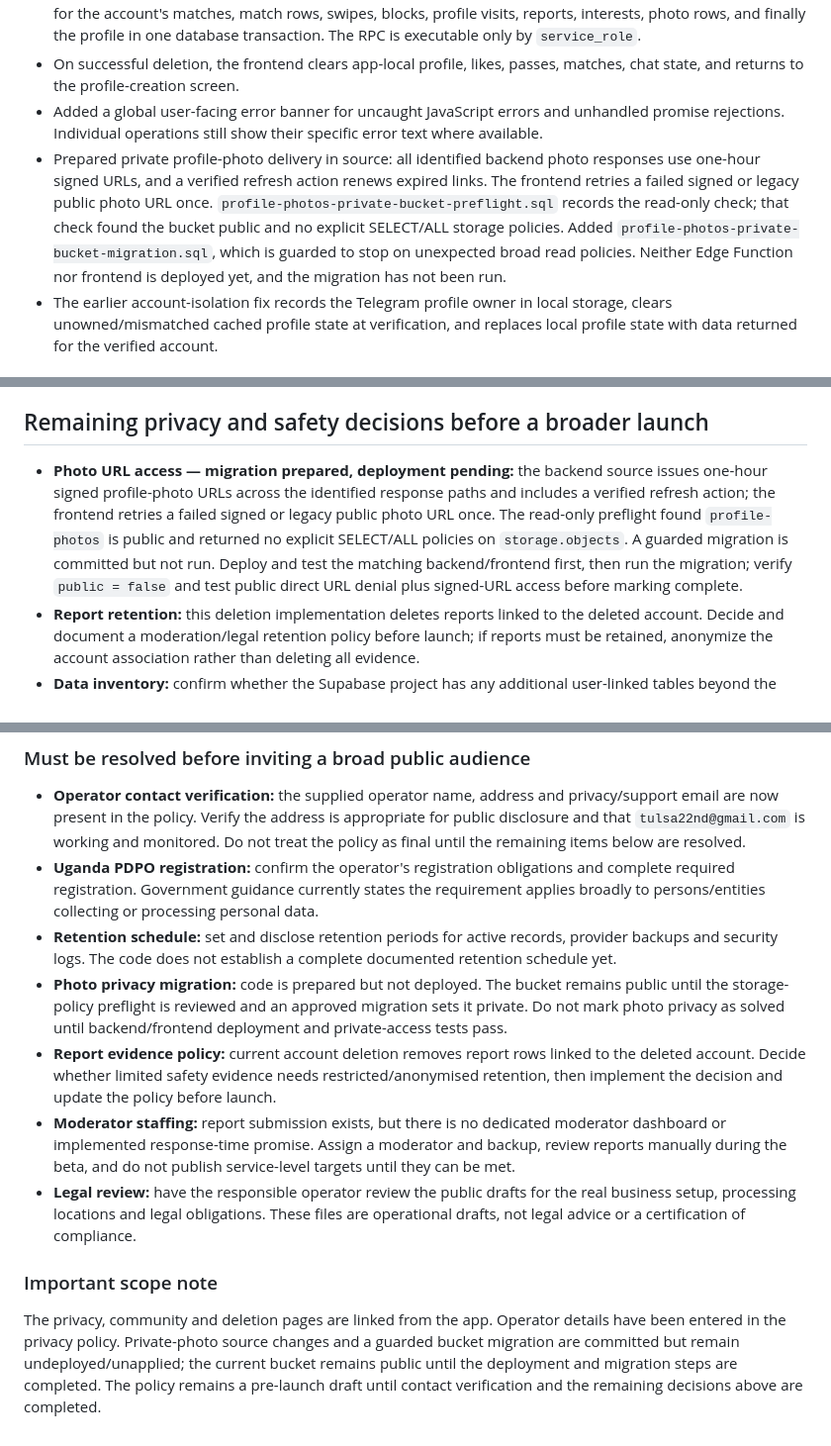
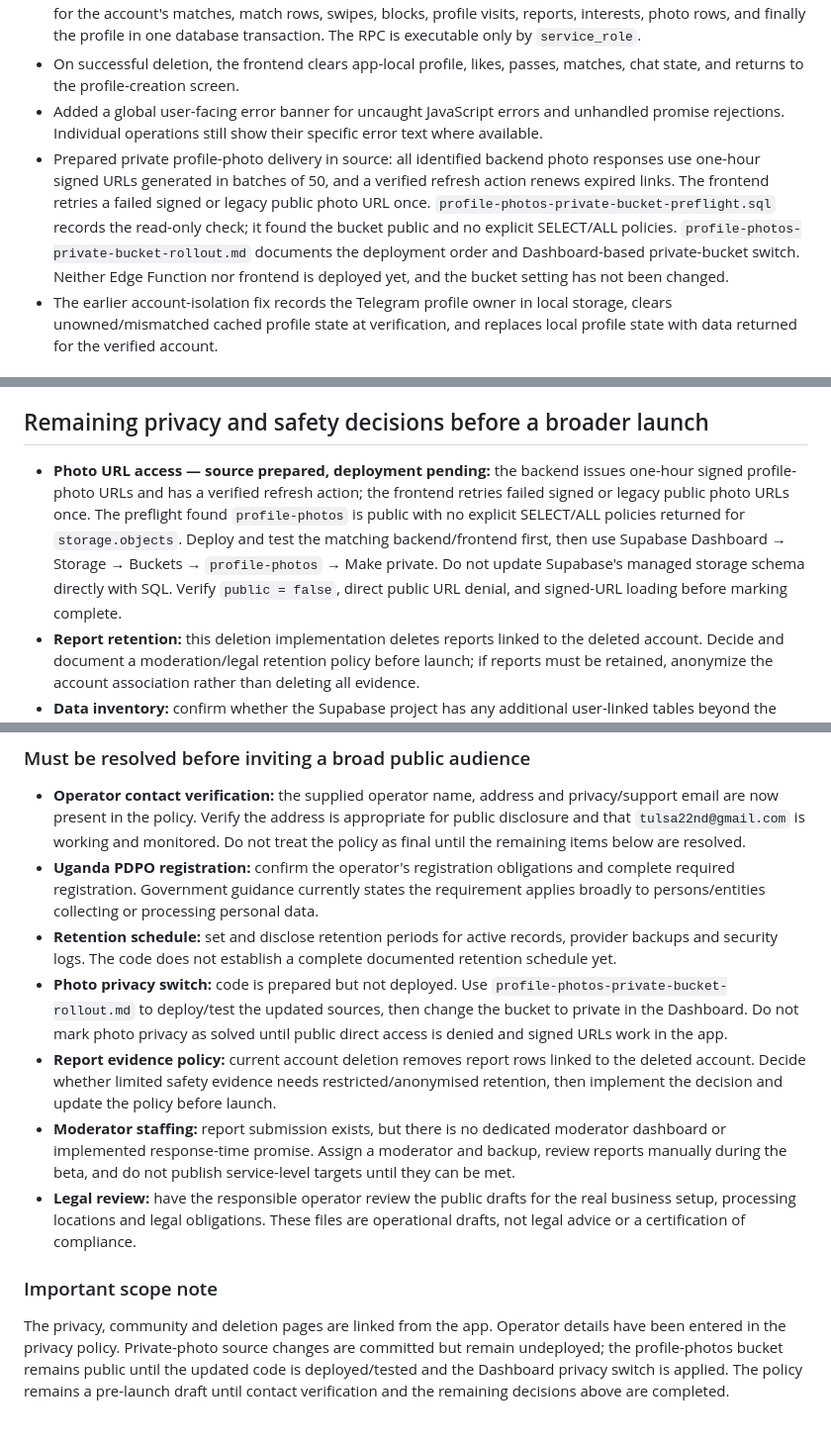
Before and after one commit to Altusdids/conect-discover, a Markdown page: launch-readiness-audit.md, 3 parts joined by grey strips. Shown at 99% size. Rendered like a GitHub page.

Commit message:
Document dashboard-based private photo rollout

```diff
--- a/launch-readiness-audit.md
+++ b/launch-readiness-audit.md
@@ -10,7 +10,7 @@ _Last updated: 2026-10-25_
 - Added a PostgreSQL migration defining `public.delete_conect_account_data(uuid)`. It removes messages for the account's matches, match rows, swipes, blocks, profile visits, reports, interests, photo rows, and finally the profile in one database transaction. The RPC is executable only by `service_role`.
 - On successful deletion, the frontend clears app-local profile, likes, passes, matches, chat state, and returns to the profile-creation screen.
 - Added a global user-facing error banner for uncaught JavaScript errors and unhandled promise rejections. Individual operations still show their specific error text where available.
-- Prepared private profile-photo delivery in source: all identified backend photo responses use one-hour signed URLs, and a verified refresh action renews expired links. The frontend retries a failed signed or legacy public photo URL once. `profile-photos-private-bucket-preflight.sql` records the read-only check; that check found the bucket public and no explicit SELECT/ALL storage policies. Added `profile-photos-private-bucket-migration.sql`, which is guarded to stop on unexpected broad read policies. Neither Edge Function nor frontend is deployed yet, and the migration has not been run.
+- Prepared private profile-photo delivery in source: all identified backend photo responses use one-hour signed URLs generated in batches of 50, and a verified refresh action renews expired links. The frontend retries a failed signed or legacy public photo URL once. `profile-photos-private-bucket-preflight.sql` records the read-only check; it found the bucket public and no explicit SELECT/ALL policies. `profile-photos-private-bucket-rollout.md` documents the deployment order and Dashboard-based private-bucket switch. Neither Edge Function nor frontend is deployed yet, and the bucket setting has not been changed.
 - The earlier account-isolation fix records the Telegram profile owner in local storage, clears unowned/mismatched cached profile state at verification, and replaces local profile state with data returned for the verified account.
 
 ## Required deployment order — not yet verified in production
@@ -26,7 +26,7 @@ Do not test the new delete control before steps 1–3. The frontend is committed
 
 ## Remaining privacy and safety decisions before a broader launch
 
-- **Photo URL access — migration prepared, deployment pending:** the backend source issues one-hour signed profile-photo URLs across the identified response paths and includes a verified refresh action; the frontend retries a failed signed or legacy public photo URL once. The read-only preflight found `profile-photos` is public and returned no explicit SELECT/ALL policies on `storage.objects`. A guarded migration is committed but not run. Deploy and test the matching backend/frontend first, then run the migration; verify `public = false` and test public direct URL denial plus signed-URL access before marking complete.
+- **Photo URL access — source prepared, deployment pending:** the backend issues one-hour signed profile-photo URLs and has a verified refresh action; the frontend retries failed signed or legacy public photo URLs once. The preflight found `profile-photos` is public with no explicit SELECT/ALL policies returned for `storage.objects`. Deploy and test the matching backend/frontend first, then use Supabase Dashboard → Storage → Buckets → `profile-photos` → Make private. Do not update Supabase's managed storage schema directly with SQL. Verify `public = false`, direct public URL denial, and signed-URL loading before marking complete.
 - **Report retention:** this deletion implementation deletes reports linked to the deleted account. Decide and document a moderation/legal retention policy before launch; if reports must be retained, anonymize the account association rather than deleting all evidence.
 - **Data inventory:** confirm whether the Supabase project has any additional user-linked tables beyond the tables used by this Edge Function. Add those relations to the deletion transaction before launch.
 - **User-facing error copy:** the new banner covers uncaught runtime failures; continue testing network, upload, message, report, and profile-save failures on real devices.
@@ -60,10 +60,10 @@ Account deletion is intentionally permanent. A database failure after Storage re
 - **Operator contact verification:** the supplied operator name, address and privacy/support email are now present in the policy. Verify the address is appropriate for public disclosure and that `tulsa22nd@gmail.com` is working and monitored. Do not treat the policy as final until the remaining items below are resolved.
 - **Uganda PDPO registration:** confirm the operator's registration obligations and complete required registration. Government guidance currently states the requirement applies broadly to persons/entities collecting or processing personal data.
 - **Retention schedule:** set and disclose retention periods for active records, provider backups and security logs. The code does not establish a complete documented retention schedule yet.
-- **Photo privacy migration:** code is prepared but not deployed. The bucket remains public until the storage-policy preflight is reviewed and an approved migration sets it private. Do not mark photo privacy as solved until backend/frontend deployment and private-access tests pass.
+- **Photo privacy switch:** code is prepared but not deployed. Use `profile-photos-private-bucket-rollout.md` to deploy/test the updated sources, then change the bucket to private in the Dashboard. Do not mark photo privacy as solved until public direct access is denied and signed URLs work in the app.
 - **Report evidence policy:** current account deletion removes report rows linked to the deleted account. Decide whether limited safety evidence needs restricted/anonymised retention, then implement the decision and update the policy before launch.
 - **Moderator staffing:** report submission exists, but there is no dedicated moderator dashboard or implemented response-time promise. Assign a moderator and backup, review reports manually during the beta, and do not publish service-level targets until they can be met.
 - **Legal review:** have the responsible operator review the public drafts for the real business setup, processing locations and legal obligations. These files are operational drafts, not legal advice or a certification of compliance.
 
 ### Important scope note
-The privacy, community and deletion pages are linked from the app. Operator details have been entered in the privacy policy. Private-photo source changes and a guarded bucket migration are committed but remain undeployed/unapplied; the current bucket remains public until the deployment and migration steps are completed. The policy remains a pre-launch draft until contact verification and the remaining decisions above are completed.
+The privacy, community and deletion pages are linked from the app. Operator details have been entered in the privacy policy. Private-photo source changes are committed but remain undeployed; the profile-photos bucket remains public until the updated code is deployed/tested and the Dashboard privacy switch is applied. The policy remains a pre-launch draft until contact verification and the remaining decisions above are completed.
```
